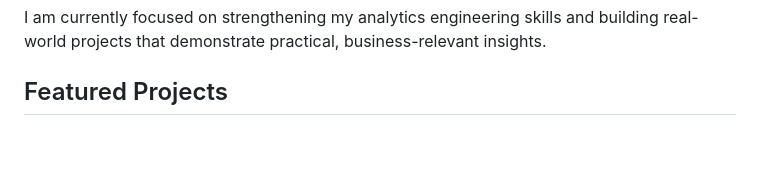
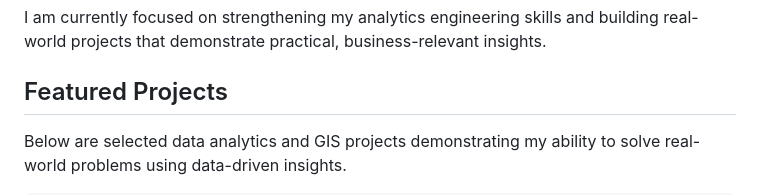
Before and after one commit to Bedeiwu/Bede-Iwuoha, a Markdown page: README.md, the part around one of its changes. Rendered like a GitHub page; blank space fills up the shorter version.

Commit message:
Add featured projects section to README
Added a section for featured projects with detailed descriptions, tools used, and links for each project.

```diff
--- a/README.md
+++ b/README.md
@@ -62,6 +62,11 @@
 <section id="projects">
   <h2>Featured Projects</h2>
 
+  <p>
+    Below are selected data analytics and GIS projects demonstrating my ability
+    to solve real-world problems using data-driven insights.
+  </p>
+
   <table class="projects-table">
     <thead>
       <tr>
```
Also changed, not shown: other parts of README.md (+127 -8 lines).
